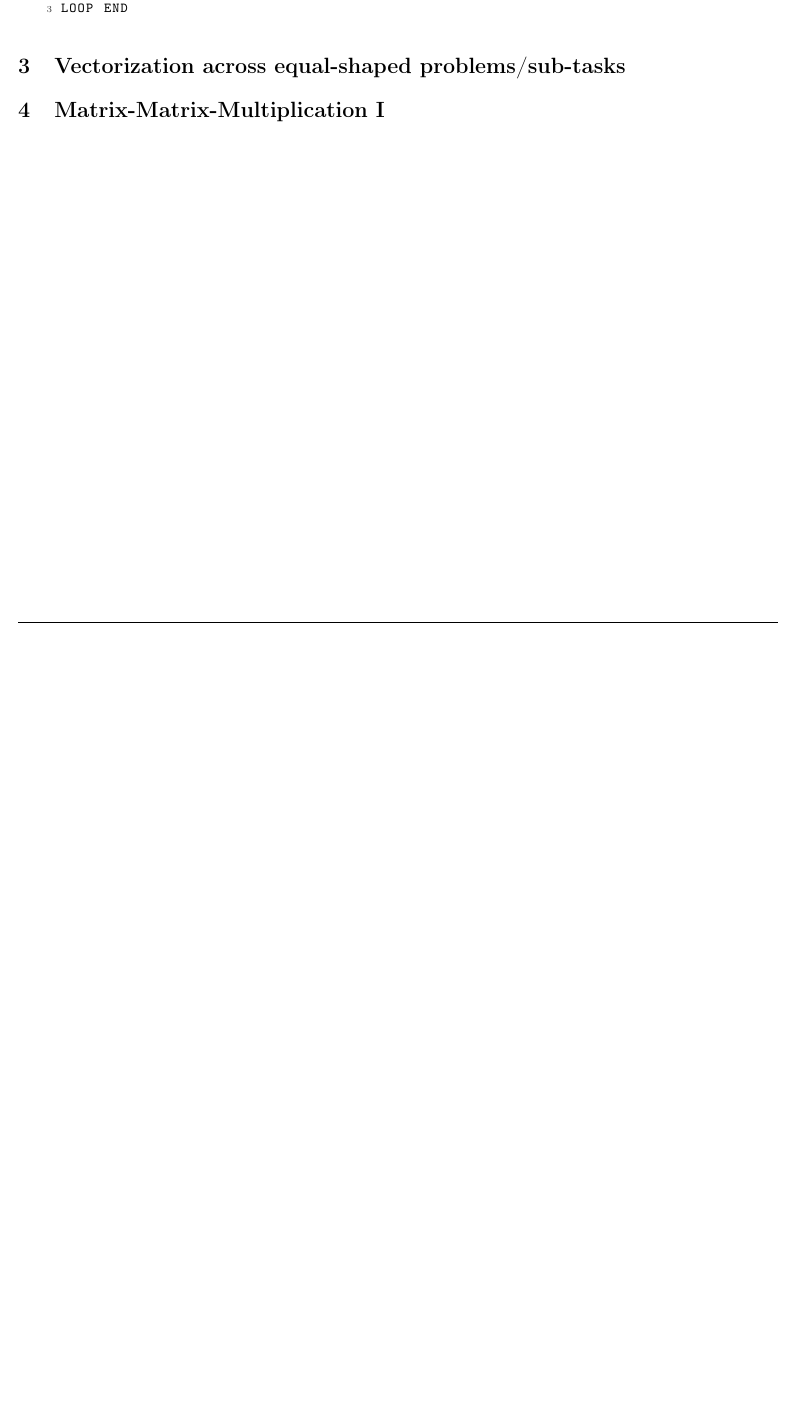
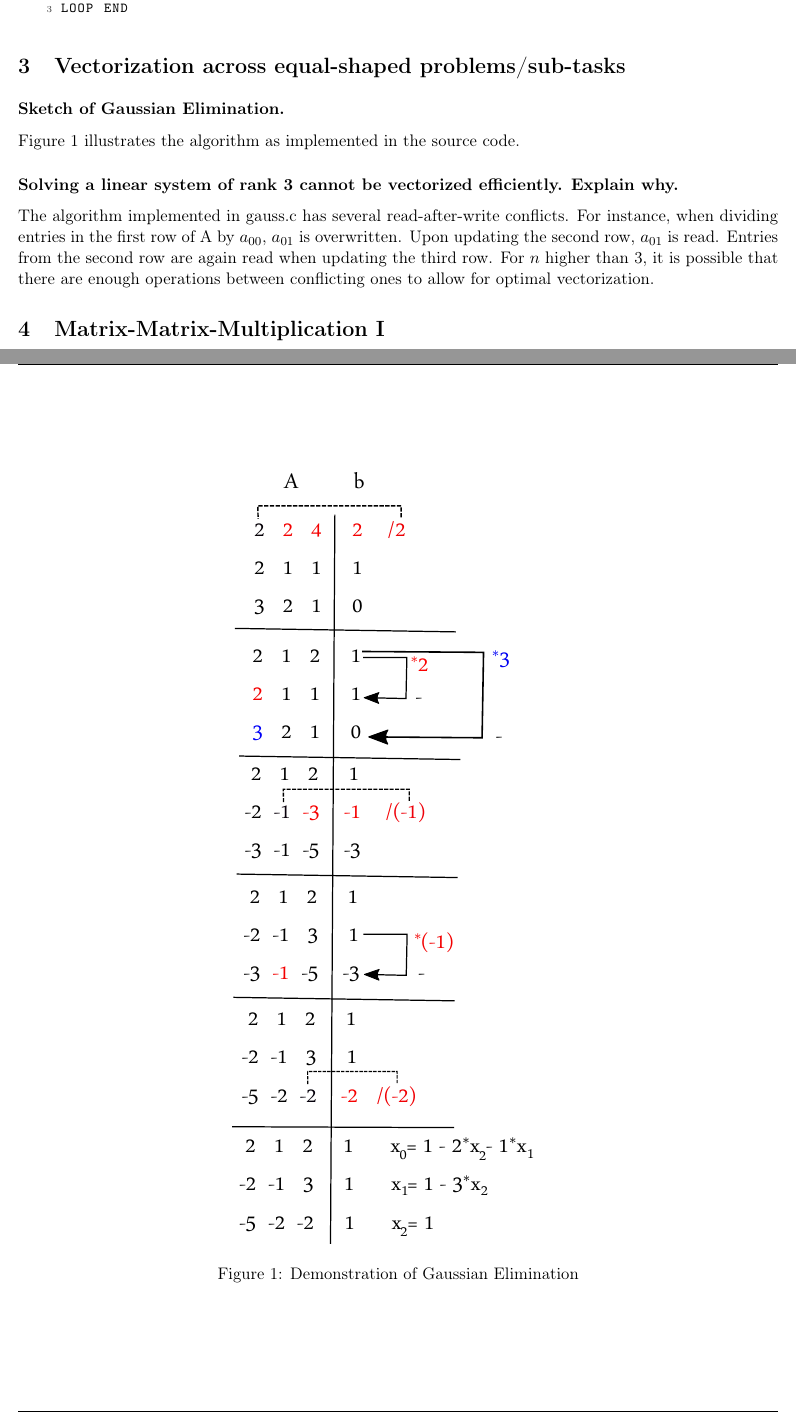
Before and after one commit to fredgillioz-tum/hpc_lab, a LaTeX problem sheet (Assignment 1/report/report.tex): part of page 17 of 17 before the commit and two parts of pages 17 and 18 of 18 after it, the two joined at a grey line, cut so that both start at the same text, the shorter picture padded with empty space. Compiled offline with pdfLaTeX.

Commit message:
Assignment 1 tasks 3.1 and 3.2. Sorry for uploading a pdf file. Might need to figure out a better solution for handling graphics.

```diff
--- a/Assignment 1/report/report.tex
+++ b/Assignment 1/report/report.tex
@@ -863,6 +863,19 @@ LOOP END
 \end{enumerate}
 
 \section{Vectorization across equal-shaped problems/sub-tasks}
+\subsubsection*{Sketch of Gaussian Elimination.}
+Figure \ref{graph} illustrates the algorithm as implemented in the source code.
+
+\begin{figure}[h]
+  \begin{center}
+    \includegraphics{graph.pdf}
+    \caption{Demonstration of Gaussian Elimination}
+    \label{graph}
+  \end{center}
+\end{figure}
+
+\subsubsection*{Solving a linear system of rank 3 cannot be vectorized efficiently. Explain why.}
+The algorithm implemented in gauss.c has several read-after-write conflicts. For instance, when dividing entries in the first row of A by $a_{00}$, $a_{01}$ is overwritten. Upon updating the second row, $a_{01}$ is read. Entries from the second row are again read when updating the third row. For $n$ higher than 3, it is possible that there are enough operations between conflicting ones to allow for optimal vectorization.
 \section{Matrix-Matrix-Multiplication I}
 
 \end{document}
```
Also changed, not shown: Assignment 1/report/graph.pdf (added).
